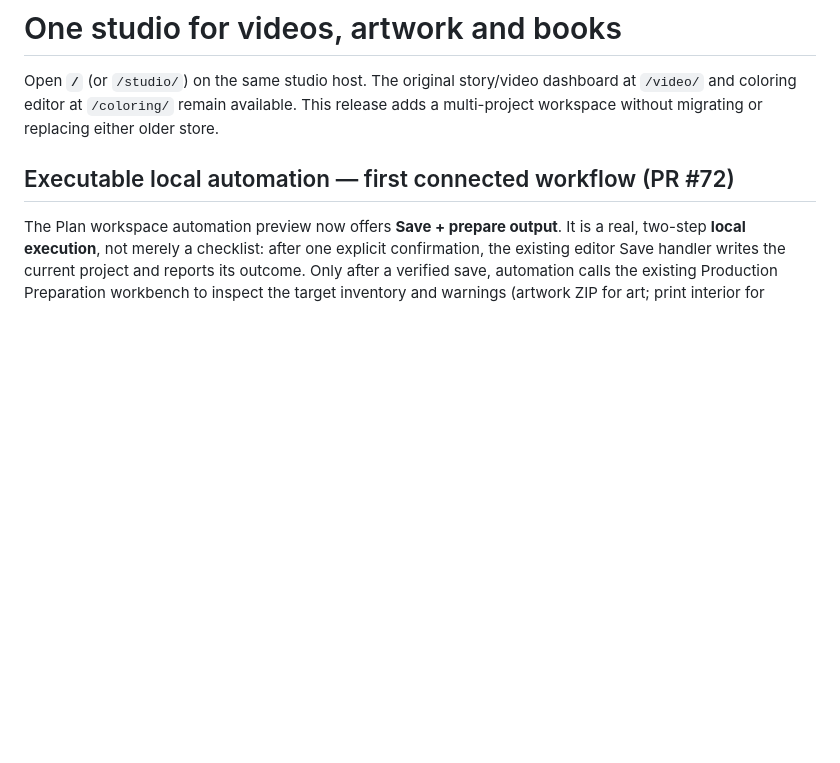
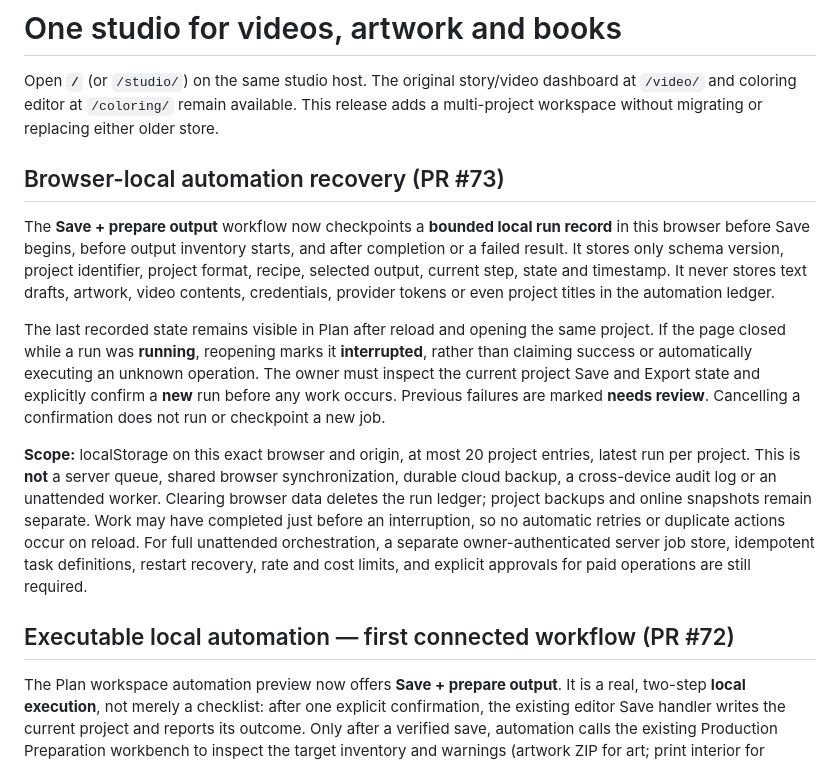
Before and after one commit to workinghard90/Wonderfully-Enchanted-Chaos-ai, a Markdown page: docs/CREATIVE_STUDIO.md, the part around the change. GitHub-like rendering; blank space fills up the shorter version.

Commit message:
Explain browser-local automation checkpoints, interruption semantics and remaining server-job work

```diff
--- a/docs/CREATIVE_STUDIO.md
+++ b/docs/CREATIVE_STUDIO.md
@@ -3,6 +3,33 @@
 Open **`/`** (or `/studio/`) on the same studio host. The original story/video dashboard
 at `/video/` and coloring editor at `/coloring/` remain available. This release adds
 a multi-project workspace without migrating or replacing either older store.
+
+## Browser-local automation recovery (PR #73)
+
+The **Save + prepare output** workflow now checkpoints a **bounded local run
+record** in this browser before Save begins, before output inventory starts,
+and after completion or a failed result. It stores only schema version, project
+identifier, project format, recipe, selected output, current step, state and
+timestamp. It never stores text drafts, artwork, video contents, credentials,
+provider tokens or even project titles in the automation ledger.
+
+The last recorded state remains visible in Plan after reload and opening the
+same project. If the page closed while a run was **running**, reopening marks it
+**interrupted**, rather than claiming success or automatically executing an
+unknown operation. The owner must inspect the current project Save and Export
+state and explicitly confirm a **new** run before any work occurs. Previous
+failures are marked **needs review**. Cancelling a confirmation does not run
+or checkpoint a new job.
+
+**Scope:** localStorage on this exact browser and origin, at most 20 project
+entries, latest run per project. This is **not** a server queue, shared browser
+synchronization, durable cloud backup, a cross-device audit log or an
+unattended worker. Clearing browser data deletes the run ledger; project backups
+and online snapshots remain separate. Work may have completed just before an
+interruption, so no automatic retries or duplicate actions occur on reload.
+For full unattended orchestration, a separate owner-authenticated server job
+store, idempotent task definitions, restart recovery, rate and cost limits,
+and explicit approvals for paid operations are still required.
 
 ## Executable local automation — first connected workflow (PR #72)
 
```
